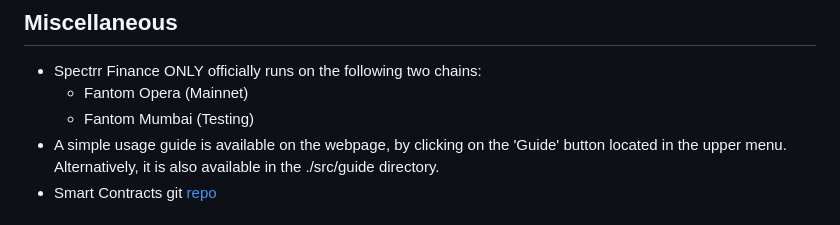
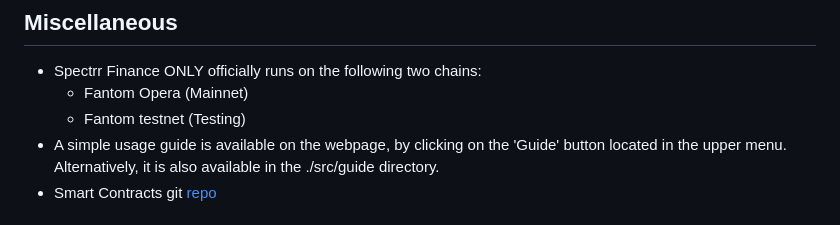
Before and after one commit to supergrayfly/spectrrfi-client, a Markdown page: README.md, the part around the change. GitHub-like rendering.

Commit message:
Fix Typo

```diff
--- a/README.md
+++ b/README.md
@@ -46,7 +46,7 @@ you need to install the development dependencies:
 
 - Spectrr Finance ONLY officially runs on the following two chains:
   - Fantom Opera (Mainnet)
-  - Fantom Mumbai (Testing)
+  - Fantom testnet (Testing)
 - A simple usage guide is available on the webpage,
 by clicking on the 'Guide' button located in the upper menu.
 Alternatively, it is also available in the ./src/guide directory.
```
